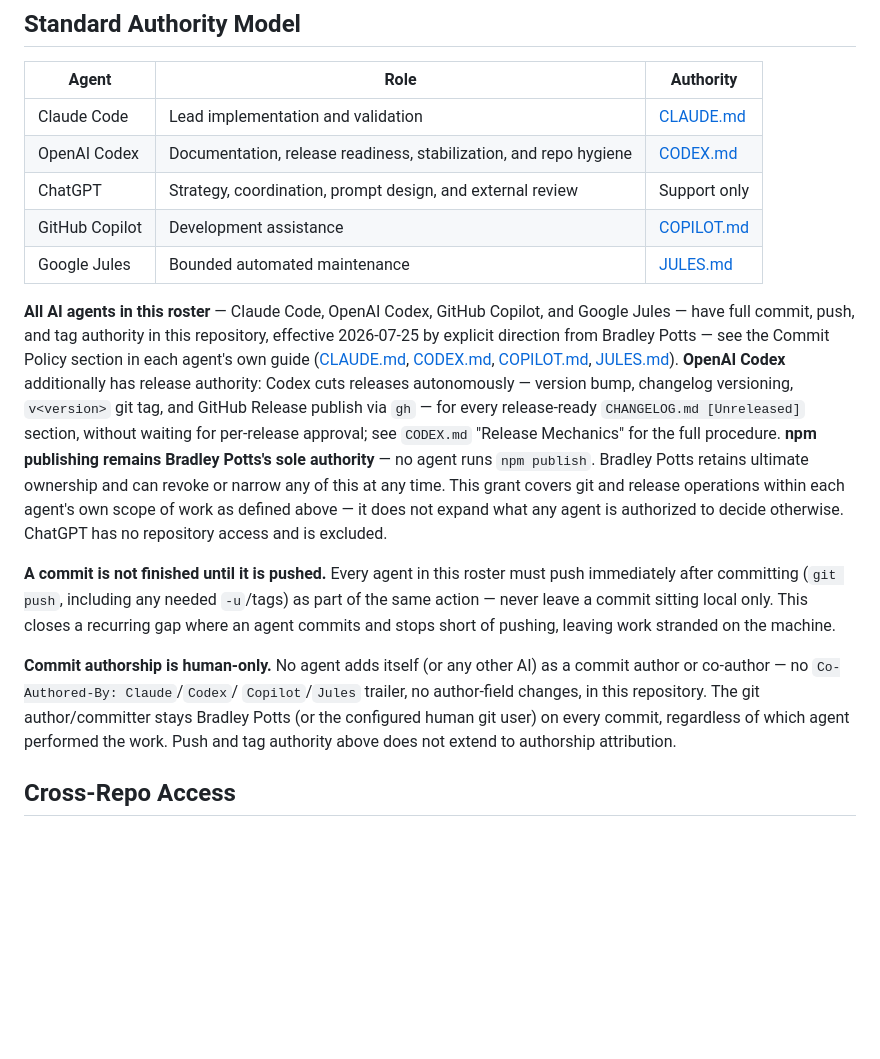
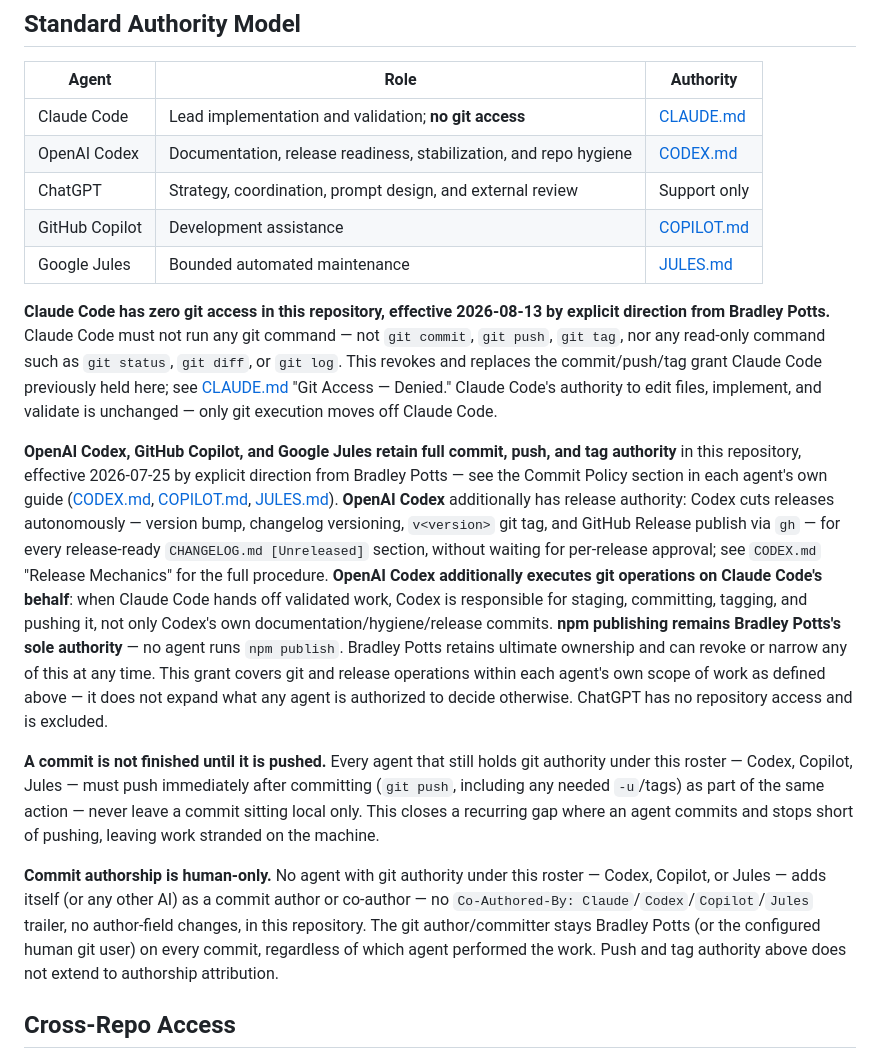
Before and after one commit to phcdevworks/spectre-components, a Markdown page: AGENTS.md, the part around the change. Drawn GitHub-style; blank space fills up the shorter version.

Commit message:
docs: clarify git handoff policy

```diff
--- a/AGENTS.md
+++ b/AGENTS.md
@@ -13,40 +13,55 @@
 
 | Agent          | Role                                                              | Authority                |
 | -------------- | ----------------------------------------------------------------- | ------------------------ |
-| Claude Code    | Lead implementation and validation                                | [CLAUDE.md](CLAUDE.md)   |
+| Claude Code    | Lead implementation and validation; **no git access**             | [CLAUDE.md](CLAUDE.md)   |
 | OpenAI Codex   | Documentation, release readiness, stabilization, and repo hygiene | [CODEX.md](CODEX.md)     |
 | ChatGPT        | Strategy, coordination, prompt design, and external review        | Support only             |
 | GitHub Copilot | Development assistance                                            | [COPILOT.md](COPILOT.md) |
 | Google Jules   | Bounded automated maintenance                                     | [JULES.md](JULES.md)     |
 
-**All AI agents in this roster** — Claude Code, OpenAI Codex, GitHub Copilot,
-and Google Jules — have full commit, push, and tag authority in this repository,
-effective 2026-07-25 by explicit direction from Bradley Potts — see the Commit
-Policy section in each agent's own guide ([CLAUDE.md](CLAUDE.md),
-[CODEX.md](CODEX.md), [COPILOT.md](COPILOT.md), [JULES.md](JULES.md)). **OpenAI
-Codex** additionally has release authority: Codex cuts releases autonomously —
-version bump, changelog versioning, `v<version>` git tag, and GitHub Release
-publish via `gh` — for every release-ready `CHANGELOG.md [Unreleased]` section,
-without waiting for per-release approval; see `CODEX.md` "Release Mechanics" for
-the full procedure. **npm publishing remains Bradley Potts's sole authority** —
-no agent runs `npm publish`. Bradley Potts retains ultimate ownership and can
-revoke or narrow any of this at any time. This grant covers git and release
-operations within each agent's own scope of work as defined above — it does not
-expand what any agent is authorized to decide otherwise. ChatGPT has no
-repository access and is excluded.
+**Claude Code has zero git access in this repository, effective 2026-08-13 by
+explicit direction from Bradley Potts.** Claude Code must not run any git
+command — not `git commit`, `git push`, `git tag`, nor any read-only command
+such as `git status`, `git diff`, or `git log`. This revokes and replaces the
+commit/push/tag grant Claude Code previously held here; see
+[CLAUDE.md](CLAUDE.md) "Git Access — Denied." Claude Code's authority to edit
+files, implement, and validate is unchanged — only git execution moves off
+Claude Code.
 
-**A commit is not finished until it is pushed.** Every agent in this roster must
-push immediately after committing (`git push`, including any needed `-u`/tags)
-as part of the same action — never leave a commit sitting local only. This
+**OpenAI Codex, GitHub Copilot, and Google Jules retain full commit, push,
+and tag authority** in this repository, effective 2026-07-25 by explicit
+direction from Bradley Potts — see the Commit Policy section in each agent's
+own guide ([CODEX.md](CODEX.md), [COPILOT.md](COPILOT.md),
+[JULES.md](JULES.md)). **OpenAI Codex** additionally has release authority:
+Codex cuts releases autonomously — version bump, changelog versioning,
+`v<version>` git tag, and GitHub Release publish via `gh` — for every
+release-ready `CHANGELOG.md [Unreleased]` section, without waiting for
+per-release approval; see `CODEX.md` "Release Mechanics" for the full
+procedure. **OpenAI Codex additionally executes git operations on Claude
+Code's behalf**: when Claude Code hands off validated work, Codex is
+responsible for staging, committing, tagging, and pushing it, not only
+Codex's own documentation/hygiene/release commits. **npm publishing remains
+Bradley Potts's sole authority** — no agent runs `npm publish`. Bradley
+Potts retains ultimate ownership and can revoke or narrow any of this at any
+time. This grant covers git and release operations within each agent's own
+scope of work as defined above — it does not expand what any agent is
+authorized to decide otherwise. ChatGPT has no repository access and is
+excluded.
+
+**A commit is not finished until it is pushed.** Every agent that still holds
+git authority under this roster — Codex, Copilot, Jules — must push
+immediately after committing (`git push`, including any needed `-u`/tags) as
+part of the same action — never leave a commit sitting local only. This
 closes a recurring gap where an agent commits and stops short of pushing,
 leaving work stranded on the machine.
 
-**Commit authorship is human-only.** No agent adds itself (or any other AI) as a
-commit author or co-author — no `Co-Authored-By: Claude`/`Codex`/
-`Copilot`/`Jules` trailer, no author-field changes, in this repository. The git
-author/committer stays Bradley Potts (or the configured human git user) on every
-commit, regardless of which agent performed the work. Push and tag authority
-above does not extend to authorship attribution.
+**Commit authorship is human-only.** No agent with git authority under this
+roster — Codex, Copilot, or Jules — adds itself (or any other AI) as a commit
+author or co-author — no `Co-Authored-By: Claude`/`Codex`/`Copilot`/`Jules`
+trailer, no author-field changes, in this repository. The git author/committer
+stays Bradley Potts (or the configured human git user) on every commit,
+regardless of which agent performed the work. Push and tag authority above
+does not extend to authorship attribution.
 
 ## Cross-Repo Access
 
```
Also changed, not shown: CLAUDE.md (+11 -4 lines), CODEX.md (+6 -0 lines).
